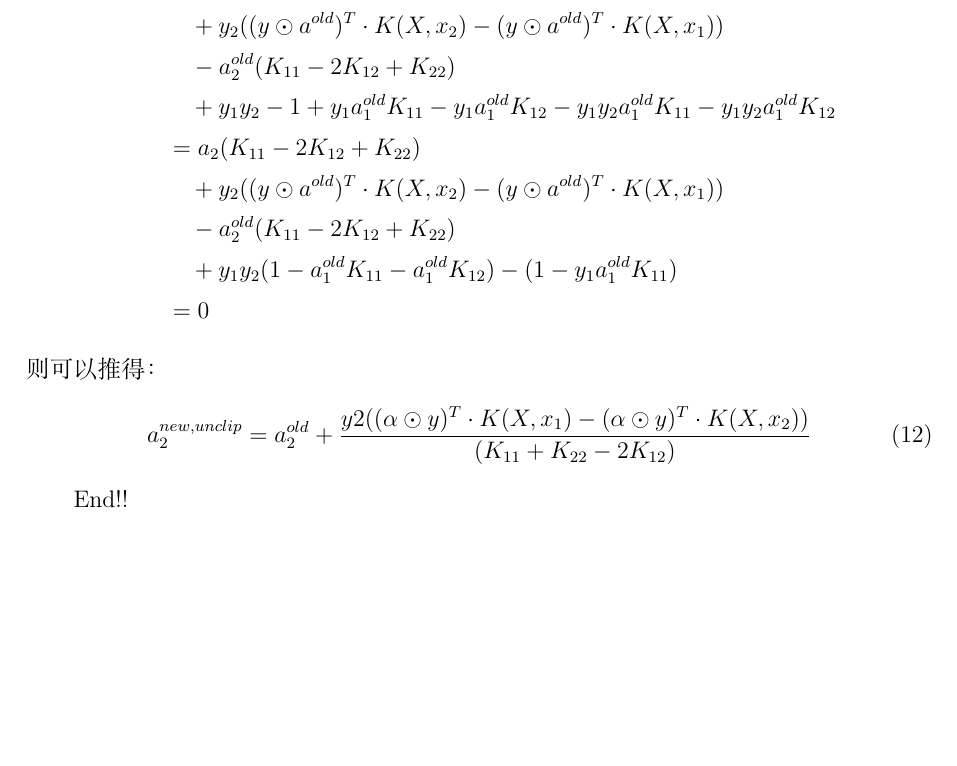
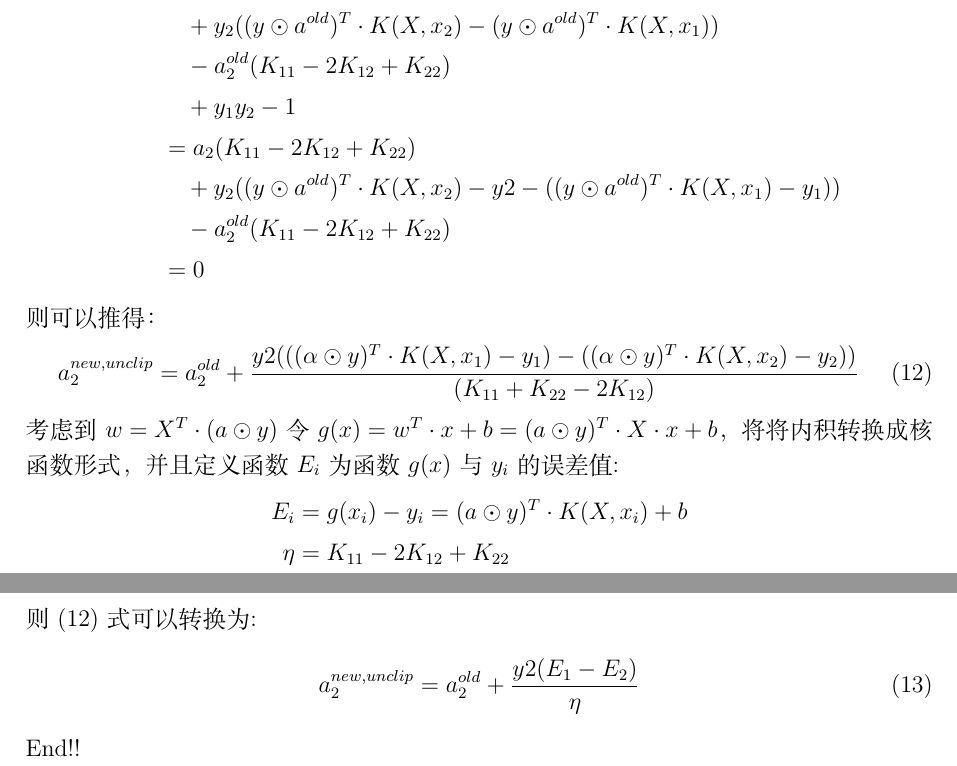
Before and after one commit to fanchy/ai, a LaTeX document (svm/svm.tex): part of page 9 of 9 before the commit and two parts of pages 9 and 10 of 10 after it, the two joined at a grey line, cut so that both start at the same text, the shorter picture padded with empty space. Compiled offline with XeLaTeX.

Commit message:
svm latex

```diff
--- a/svm/svm.tex
+++ b/svm/svm.tex
@@ -308,12 +307,22 @@ K(x, z) &=  \phi(x) \cdot \phi(z)
+    &= a_2(K_{11} - 2K_{12} + K_{22}) \nonumber \\
+    & \ \ \ + y_2((y \odot a^{old})^T \cdot K(X, x_2) - y2 - ((y \odot a^{old})^T \cdot K(X, x_1) - y_1)) \nonumber \\
     & \ \ \ - a_2^{old}(K_{11} - 2K_{12} + K_{22}) \nonumber \\
-    & \ \ \ + y_1y_2(1 - a_1^{old}K_{11} - a_1^{old}K_{12}) - (1 - y_1a_1^{old}K_{11})\nonumber \\
     &= 0 \nonumber
 \end{align}
 则可以推得：
 \begin{align}
-    a_2^{new,unclip} &= a_2^{old} + \frac{y2((\alpha \odot y)^T \cdot K(X, x_1) - (\alpha \odot y)^T \cdot K(X, x_2))}{(K_{11} + K_{22} - 2K_{12})} \label{eq12}
+    a_2^{new,unclip} &= a_2^{old} + \frac{y2(((\alpha \odot y)^T \cdot K(X, x_1) - y_1) - ((\alpha \odot y)^T \cdot K(X, x_2)-y_2))}{(K_{11} + K_{22} - 2K_{12})} \label{eq12}
 \end{align}
-
+考虑到$ w = X^T \cdot (a \odot y) $ 令 $ g(x) = w^T \cdot x + b = (a \odot y)^T \cdot X \cdot x + b$，将
+将内积转换成核函数形式，并且定义函数$E_i$为函数$g(x)$与$y_i$的误差值:
+\begin{align*}
+    E_i &= g(x_i) - y_i  = (a \odot y)^T \cdot K(X, x_i) + b \\
+    \eta &= K_{11} - 2K_{12} + K_{22}
+\end{align*}
+则 \eqref{eq12} 式可以转换为:
+\begin{align}
+    a_2^{new,unclip} &= a_2^{old} + \frac{y2(E_1 - E_2)}{\eta} \label{eq13}
+\end{align}
 End!!
 
 
```
Also changed, not shown: svm/svm.pdf, svm/svm.tex (9 more changed lines).
